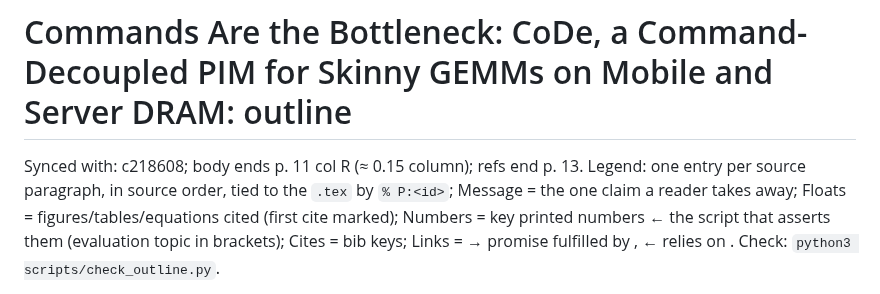
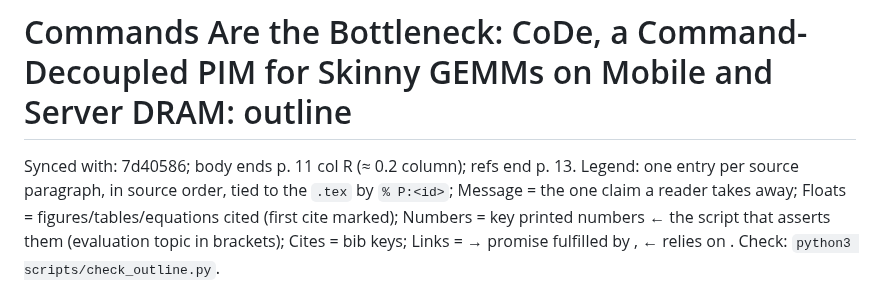
Before and after one commit to yanggon-kim/26_CoDe_AiM, a Markdown page: outline.md, the part around the change. GitHub-like rendering.

Commit message:
outline.md: Synced with 7d40586
Co-Authored-By: Claude Opus 5.5 <noreply@anthropic.com>
Claude-Session: https://claude.ai/code/session_0144bagt2Ceev7ofKstbAtAi

```diff
--- a/outline.md
+++ b/outline.md
@@ -1,5 +1,5 @@
 # Commands Are the Bottleneck: CoDe, a Command-Decoupled PIM for Skinny GEMMs on Mobile and Server DRAM: outline
-Synced with: c218608; body ends p. 11 col R (≈ 0.15 column); refs end p. 13.
+Synced with: 7d40586; body ends p. 11 col R (≈ 0.2 column); refs end p. 13.
 Legend: one entry per source paragraph, in source order, tied to the `.tex` by `% P:<id>`; Message = the one claim a reader takes away; Floats = figures/tables/equations cited (first cite marked); Numbers = key printed numbers ← the script that asserts them (evaluation topic in brackets); Cites = bib keys; Links = → promise fulfilled by <id>, ← relies on <id>. Check: `python3 scripts/check_outline.py`.
 
 Number sources, short names: `tables` = scripts/make_tables.py (functions in brackets); `roof` = make_fig_roofline.py; `brk` = make_fig_breakdown.py; `map` = make_fig_mapping.py; `vsw` = make_fig_vsweep.py; `phone` / `hbm2` = make_fig_phone.py / make_fig_hbm2.py. Evaluation topics: `2x2` = evaluation/dac_2x2, `sd8g3` = evaluation/dac_sd8g3 (EV-58 pack via scripts/dac_data.py).
```
